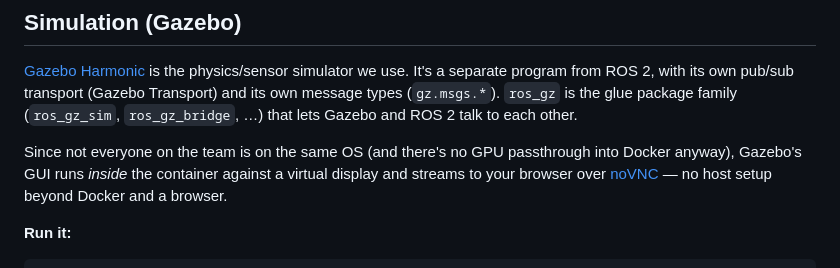
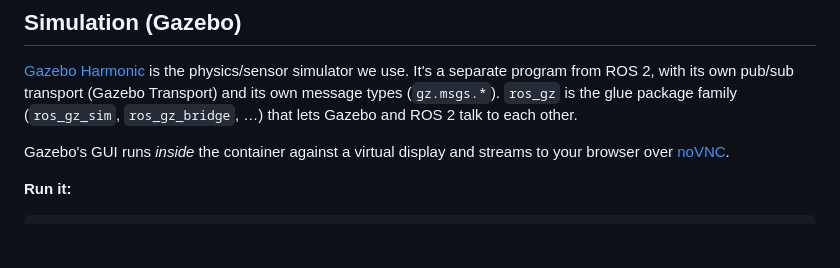
Before and after one commit to Float-Forward-Autonomous-Team/FloatForwardROS2, a Markdown page: README.md, the part around the change. Drawn GitHub-style; blank space fills up the shorter version.

Commit message:
Correct README.md formatting and punctuation
Fixed formatting and punctuation in README.md.

```diff
--- a/README.md
+++ b/README.md
@@ -39,10 +39,9 @@ use. It's a separate program from ROS 2, with its own pub/sub transport
 glue package family (`ros_gz_sim`, `ros_gz_bridge`, …) that lets Gazebo and
 ROS 2 talk to each other.
 
-Since not everyone on the team is on the same OS (and there's no GPU
-passthrough into Docker anyway), Gazebo's GUI runs *inside* the container
+Gazebo's GUI runs *inside* the container
 against a virtual display and streams to your browser over
-[noVNC](https://novnc.com/) — no host setup beyond Docker and a browser.
+[noVNC](https://novnc.com/).
 
 **Run it:**
 
```
